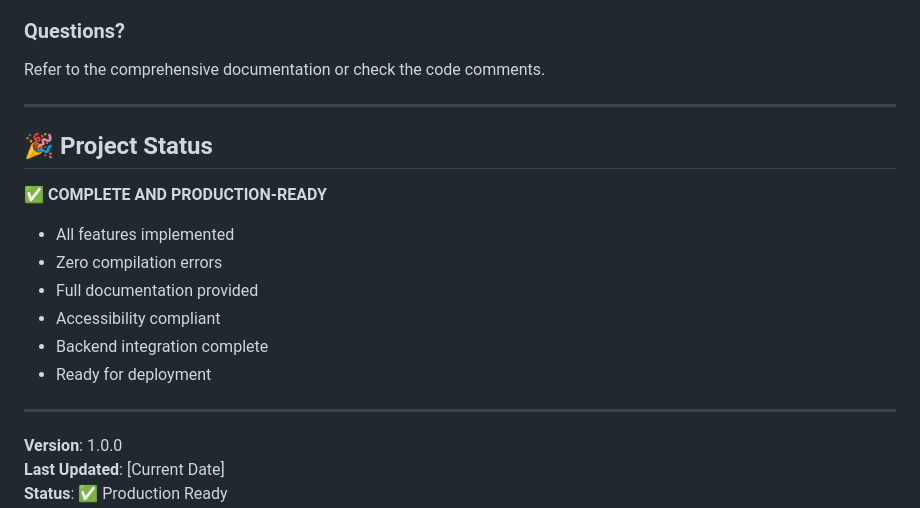
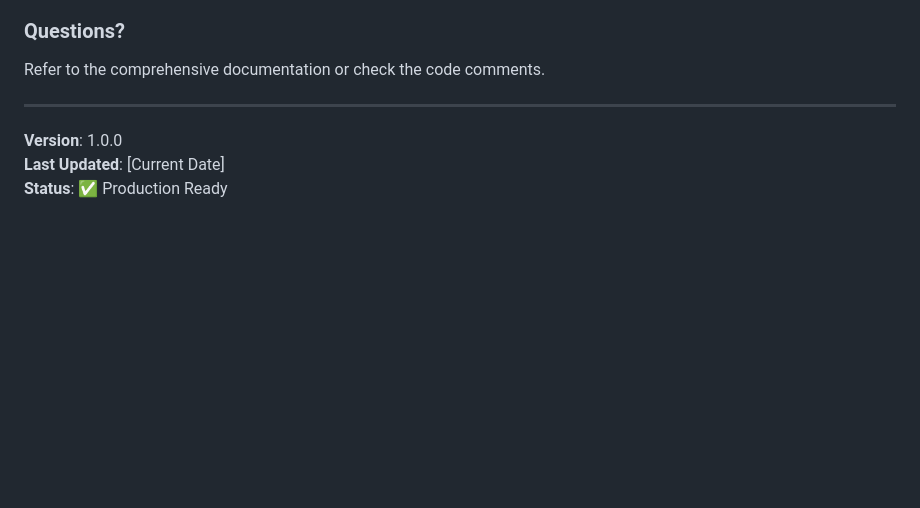
Before and after one commit to Mounib-Chandoul/First-Angular-Project, a Markdown page: README.md, the part around the change. GitHub-like rendering; blank space fills up the shorter version.

Commit message:
Remove project status details from README
Removed project status section from README.

```diff
--- a/README.md
+++ b/README.md
@@ -388,18 +388,6 @@ Refer to the comprehensive documentation or check the code comments.
 
 ---
 
-## 🎉 Project Status
-
-✅ **COMPLETE AND PRODUCTION-READY**
-
-- All features implemented
-- Zero compilation errors
-- Full documentation provided
-- Accessibility compliant
-- Backend integration complete
-- Ready for deployment
-
----
 
 **Version**: 1.0.0
 **Last Updated**: [Current Date]
```
